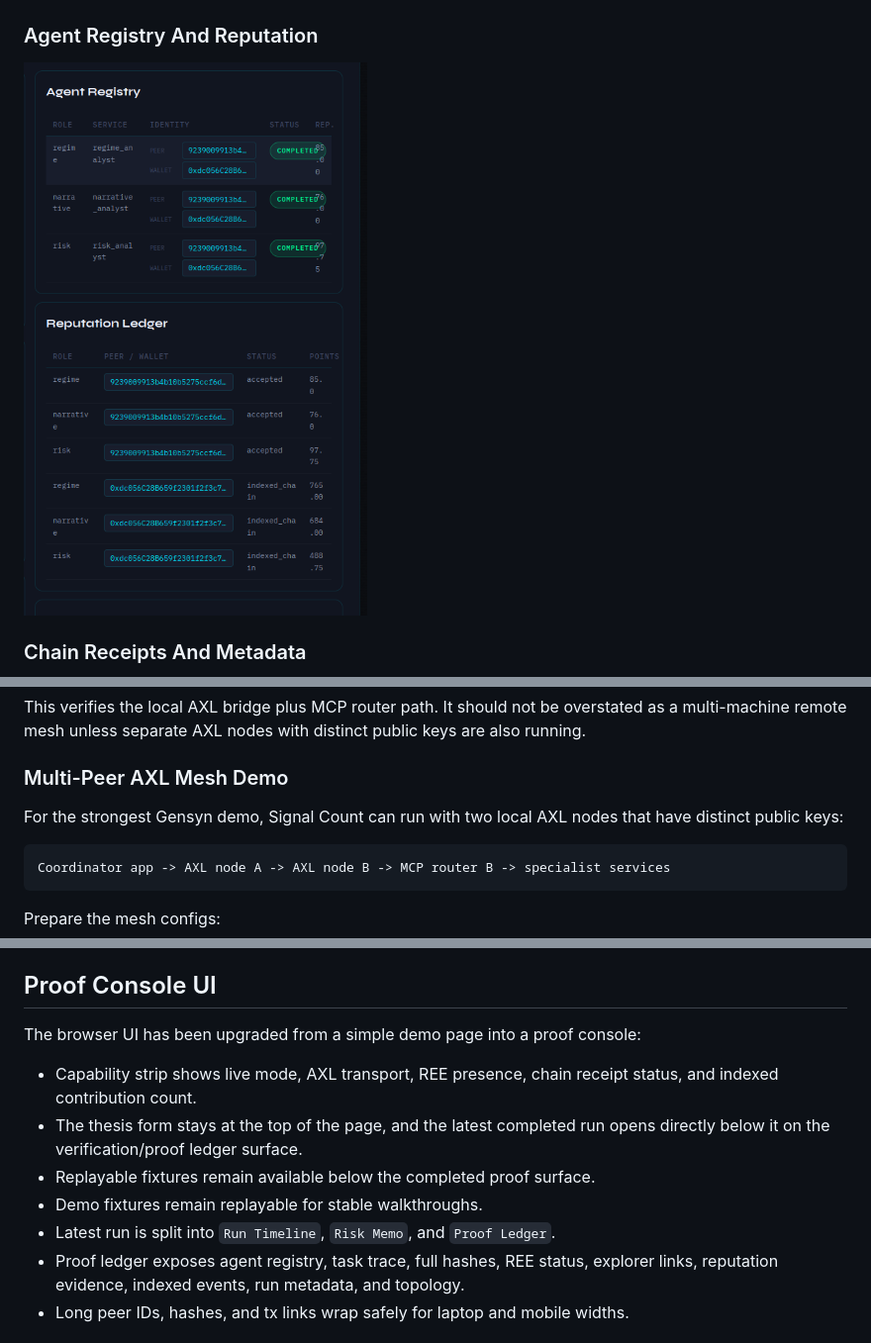
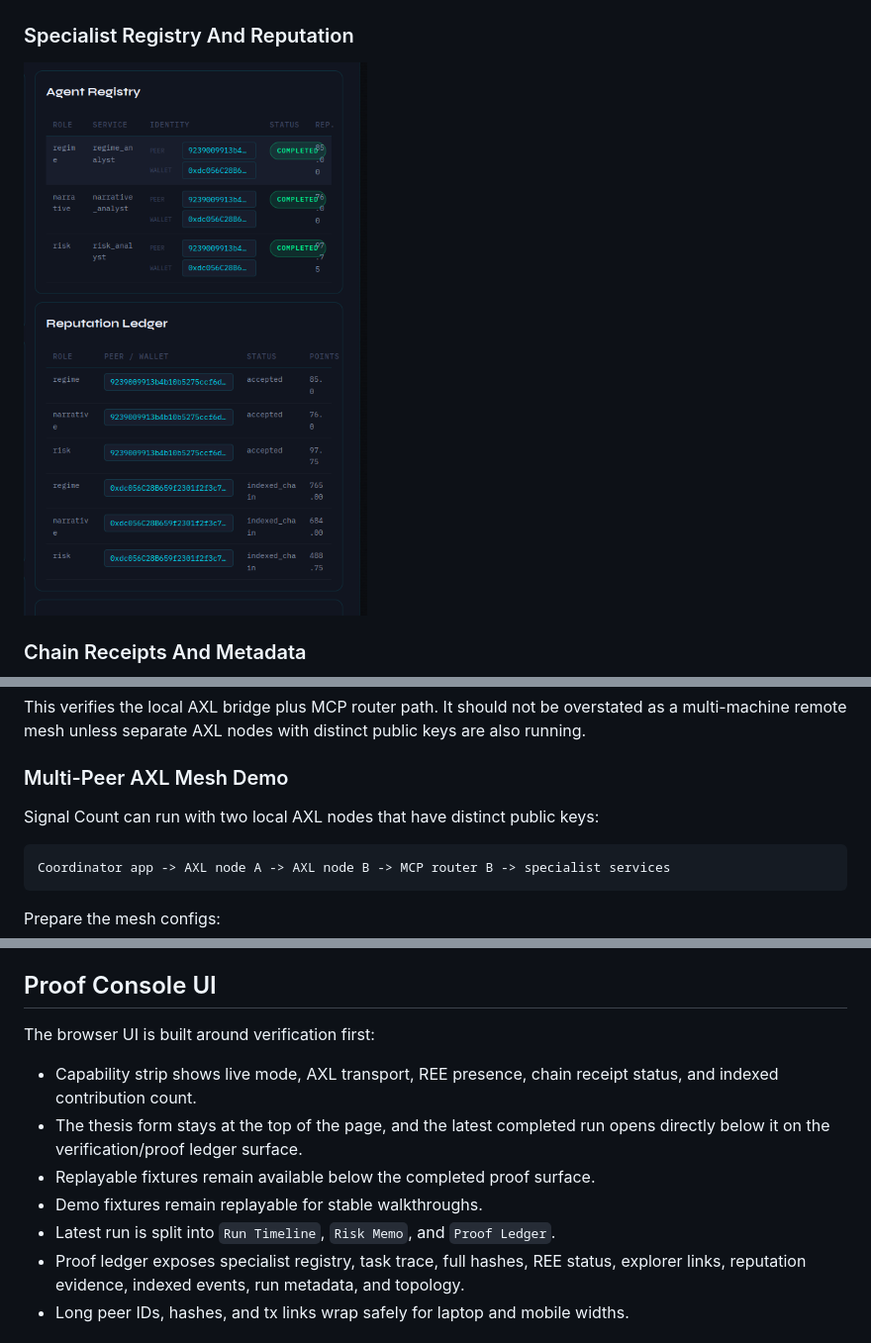
Before and after one commit to ashishki/Signal_Count, a Markdown page: README.md, 3 parts joined by grey strips. Shown at 99% size. Rendered like a GitHub page.

````diff
--- a/README.md
+++ b/README.md
@@ -89,5 +122,5 @@ flowchart LR
 
 ![Signal Count main proof console](docs/assets/signal-count-main-console.png)
 
-### Agent Registry And Reputation
+### Specialist Registry And Reputation
 
@@ -237,8 +270,7 @@ distinct public keys are also running.
 
 ### Multi-Peer AXL Mesh Demo
 
-For the strongest Gensyn demo, Signal Count can run with two local AXL nodes
-that have distinct public keys:
+Signal Count can run with two local AXL nodes that have distinct public keys:
 
 ```text
 Coordinator app -> AXL node A -> AXL node B -> MCP router B -> specialist services
@@ -327,7 +359,7 @@ Current verified full-battle evidence from the May 2, 2026 recording run:
 
 ## Proof Console UI
 
-The browser UI has been upgraded from a simple demo page into a proof console:
+The browser UI is built around verification first:
 
 - Capability strip shows live mode, AXL transport, REE presence, chain receipt
   status, and indexed contribution count.
@@ -336,7 +368,7 @@ The browser UI has been upgraded from a simple demo page into a proof console:
 - Replayable fixtures remain available below the completed proof surface.
 - Demo fixtures remain replayable for stable walkthroughs.
 - Latest run is split into `Run Timeline`, `Risk Memo`, and `Proof Ledger`.
-- Proof ledger exposes agent registry, task trace, full hashes, REE status,
+- Proof ledger exposes specialist registry, task trace, full hashes, REE status,
   explorer links, reputation evidence, indexed events, run metadata, and
   topology.
 - Long peer IDs, hashes, and tx links wrap safely for laptop and mobile widths.
````
Also changed, not shown: other parts of README.md (+44 -7 lines).
